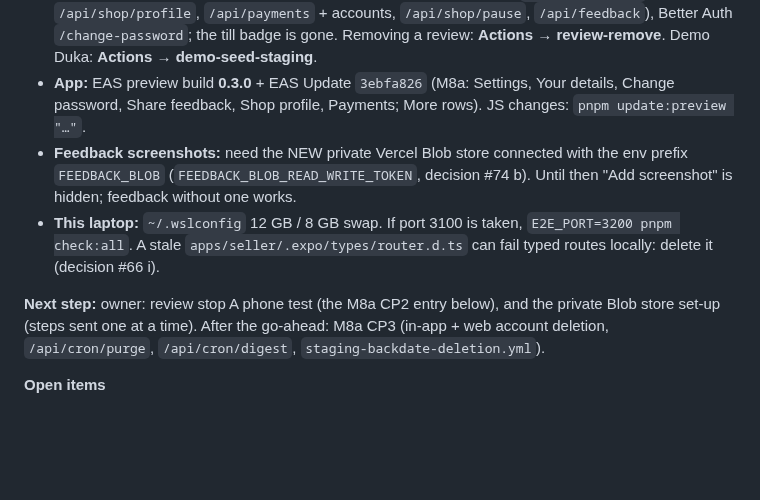
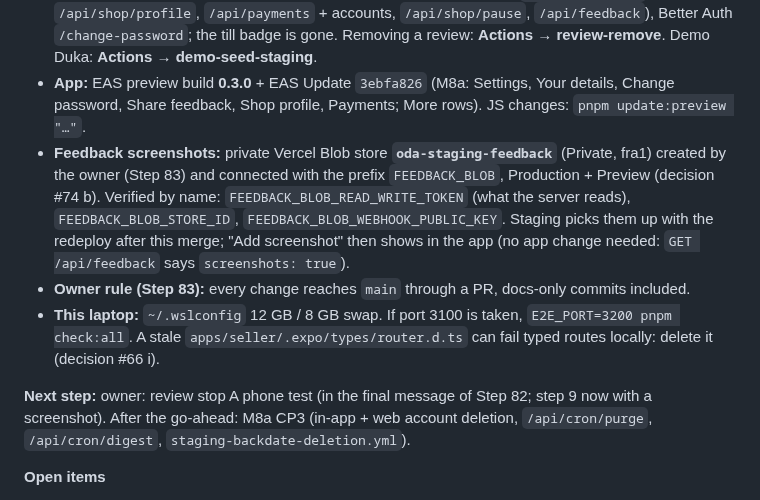
Before and after one commit to dennismugu7/oda, a Markdown page: docs/progress.md, the part around the change. Drawn GitHub-style; blank space fills up the shorter version.

Commit message:
progress: private feedback store connected (FEEDBACK_BLOB, decision #74 b); PR-only rule
Co-Authored-By: Claude Opus 5.5 <noreply@anthropic.com>
Claude-Session: https://claude.ai/code/session_015sDDKYaQM5B7SHLR5b2sEJ

```diff
--- a/docs/progress.md
+++ b/docs/progress.md
@@ -8,10 +8,11 @@ Newest entries at the top.
 - **Milestones:** M0–M7 closed; latest tag **`m7-done`**. **M9 removed** (decision #72). **M8 approved (decision #74), split into M8a and M8b. M8a CP1 + CP2 built and merged to `main` (`8aed5bd`, staging, migration 0006 applied); at 🛑 review stop A.**
 - **Staging:** https://oda-eta.vercel.app = `main`; check `/api/health` (`commit`). Migration **0006** (digest marks + web deletion link columns, expand only). New: settings APIs (`/api/me/details`, `/api/shop/profile`, `/api/payments` + accounts, `/api/shop/pause`, `/api/feedback`), Better Auth `/change-password`; the till badge is gone. Removing a review: **Actions → review-remove**. Demo Duka: **Actions → demo-seed-staging**.
 - **App:** EAS preview build **0.3.0** + EAS Update `3ebfa826` (M8a: Settings, Your details, Change password, Share feedback, Shop profile, Payments; More rows). JS changes: `pnpm update:preview "…"`.
-- **Feedback screenshots:** need the NEW private Vercel Blob store connected with the env prefix `FEEDBACK_BLOB` (`FEEDBACK_BLOB_READ_WRITE_TOKEN`, decision #74 b). Until then "Add screenshot" is hidden; feedback without one works.
+- **Feedback screenshots:** private Vercel Blob store **`oda-staging-feedback`** (Private, fra1) created by the owner (Step 83) and connected with the prefix `FEEDBACK_BLOB`, Production + Preview (decision #74 b). Verified by name: `FEEDBACK_BLOB_READ_WRITE_TOKEN` (what the server reads), `FEEDBACK_BLOB_STORE_ID`, `FEEDBACK_BLOB_WEBHOOK_PUBLIC_KEY`. Staging picks them up with the redeploy after this merge; "Add screenshot" then shows in the app (no app change needed: `GET /api/feedback` says `screenshots: true`).
+- **Owner rule (Step 83):** every change reaches `main` through a PR, docs-only commits included.
 - **This laptop:** `~/.wslconfig` 12 GB / 8 GB swap. If port 3100 is taken, `E2E_PORT=3200 pnpm check:all`. A stale `apps/seller/.expo/types/router.d.ts` can fail typed routes locally: delete it (decision #66 i).
 
-**Next step:** owner: review stop A phone test (the M8a CP2 entry below), and the private Blob store set-up (steps sent one at a time). After the go-ahead: M8a CP3 (in-app + web account deletion, `/api/cron/purge`, `/api/cron/digest`, `staging-backdate-deletion.yml`).
+**Next step:** owner: review stop A phone test (in the final message of Step 82; step 9 now with a screenshot). After the go-ahead: M8a CP3 (in-app + web account deletion, `/api/cron/purge`, `/api/cron/digest`, `staging-backdate-deletion.yml`).
 
 **Open items**
 - **Owner:** delete the oda admin-SDK key file from Downloads (if not done yet).
```
